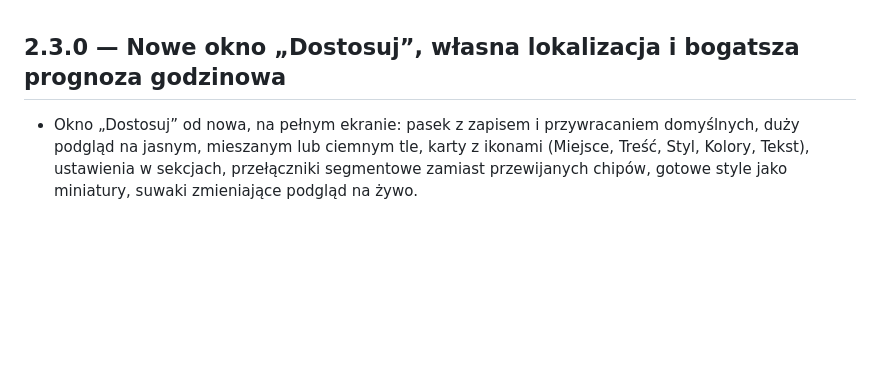
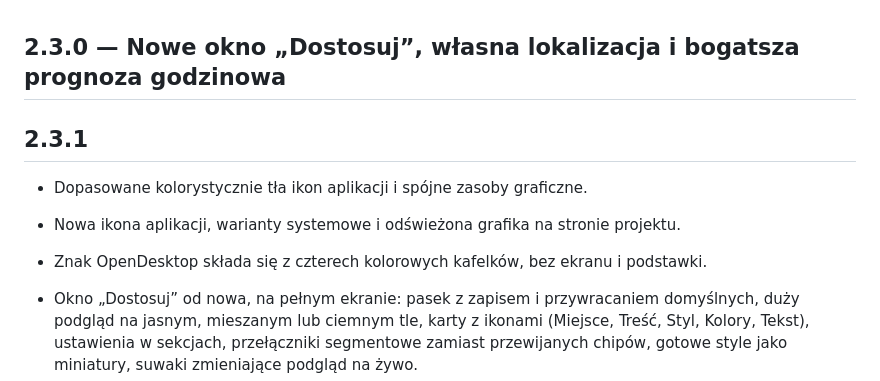
Before and after one commit to BlackSingularities/OpenDesktop, a Markdown page: CHANGELOG.md, the part around the change. GitHub-like rendering; blank space fills up the shorter version.

Commit message:
Release 2.3.1: refreshed icons and backgrounds

```diff
--- a/CHANGELOG.md
+++ b/CHANGELOG.md
@@ -1,4 +1,10 @@
 ## 2.3.0 — Nowe okno „Dostosuj”, własna lokalizacja i bogatsza prognoza godzinowa
+
+## 2.3.1
+
+- Dopasowane kolorystycznie tła ikon aplikacji i spójne zasoby graficzne.
+- Nowa ikona aplikacji, warianty systemowe i odświeżona grafika na stronie projektu.
+- Znak OpenDesktop składa się z czterech kolorowych kafelków, bez ekranu i podstawki.
 
 - Okno „Dostosuj” od nowa, na pełnym ekranie: pasek z zapisem i przywracaniem domyślnych, duży podgląd na jasnym, mieszanym lub ciemnym tle, karty z ikonami (Miejsce, Treść, Styl, Kolory, Tekst), ustawienia w sekcjach, przełączniki segmentowe zamiast przewijanych chipów, gotowe style jako miniatury, suwaki zmieniające podgląd na żywo.
 - Pogoda dla bieżącego położenia telefonu („Moja lokalizacja”, zgrubna lokalizacja) albo wybranego miejsca z wyszukiwarki z podpowiedziami (zapisuje współrzędne).
```
